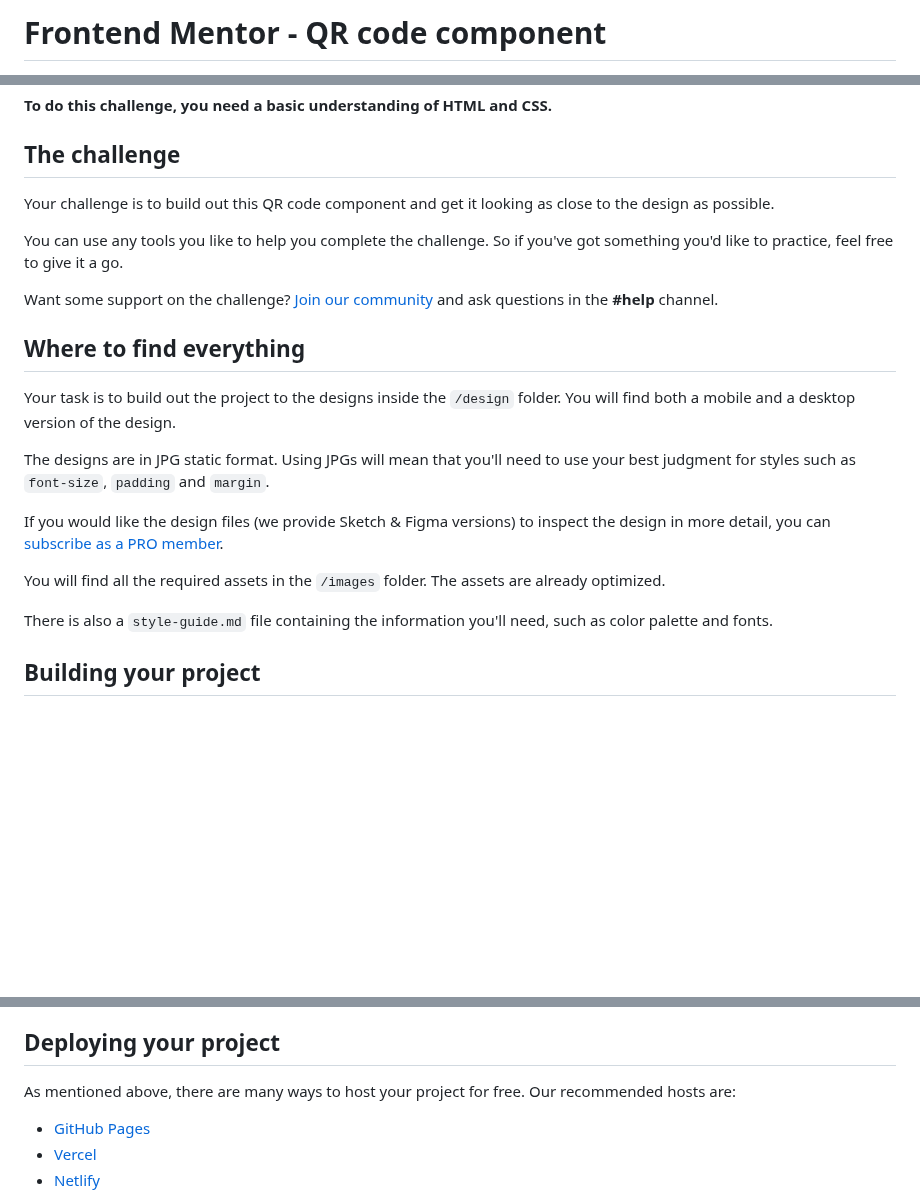
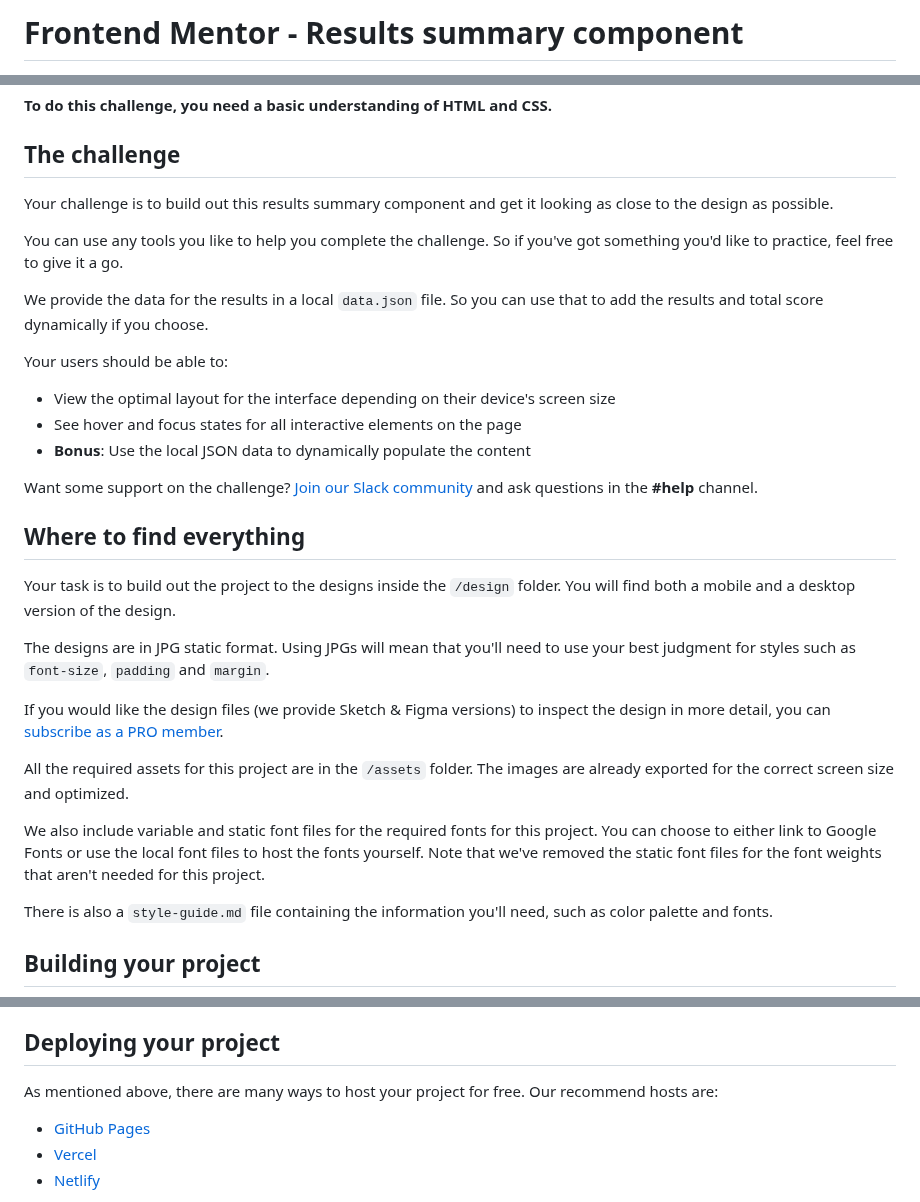
Before and after one commit to raresmanta/Results-Summary-Component, a Markdown page: README.md, 3 parts joined by grey strips. Rendered like a GitHub page; blank space fills up the shorter version.

```diff
--- a/README.md
+++ b/README.md
@@ -1,2 +1,2 @@
-# Frontend Mentor - QR code component
+# Frontend Mentor - Results summary component
 
@@ -12,11 +12,19 @@ Thanks for checking out this front-end coding challenge.
 
 ## The challenge
 
-Your challenge is to build out this QR code component and get it looking as close to the design as possible.
+Your challenge is to build out this results summary component and get it looking as close to the design as possible.
 
 You can use any tools you like to help you complete the challenge. So if you've got something you'd like to practice, feel free to give it a go.
 
-Want some support on the challenge? [Join our community](https://www.frontendmentor.io/community) and ask questions in the **#help** channel.
+We provide the data for the results in a local `data.json` file. So you can use that to add the results and total score dynamically if you choose.
+
+Your users should be able to:
+
+- View the optimal layout for the interface depending on their device's screen size
+- See hover and focus states for all interactive elements on the page
+- **Bonus**: Use the local JSON data to dynamically populate the content
+
+Want some support on the challenge? [Join our Slack community](https://www.frontendmentor.io/slack) and ask questions in the **#help** channel.
 
 ## Where to find everything
 
@@ -26,7 +34,9 @@ The designs are in JPG static format. Using JPGs will mean that you'll need to u
 
 If you would like the design files (we provide Sketch & Figma versions) to inspect the design in more detail, you can [subscribe as a PRO member](https://www.frontendmentor.io/pro).
 
-You will find all the required assets in the `/images` folder. The assets are already optimized.
+All the required assets for this project are in the `/assets` folder. The images are already exported for the correct screen size and optimized.
+
+We also include variable and static font files for the required fonts for this project. You can choose to either link to Google Fonts or use the local font files to host the fonts yourself. Note that we've removed the static font files for the font weights that aren't needed for this project.
 
 There is also a `style-guide.md` file containing the information you'll need, such as color palette and fonts.
 
@@ -43,7 +53,7 @@ Feel free to use any workflow that you feel comfortable with. Below is a suggest
 
 ## Deploying your project
 
-As mentioned above, there are many ways to host your project for free. Our recommended hosts are:
+As mentioned above, there are many ways to host your project for free. Our recommend hosts are:
 
 - [GitHub Pages](https://pages.github.com/)
 - [Vercel](https://vercel.com/)
```
Also changed, not shown: other parts of README.md (+2 -2 lines).
